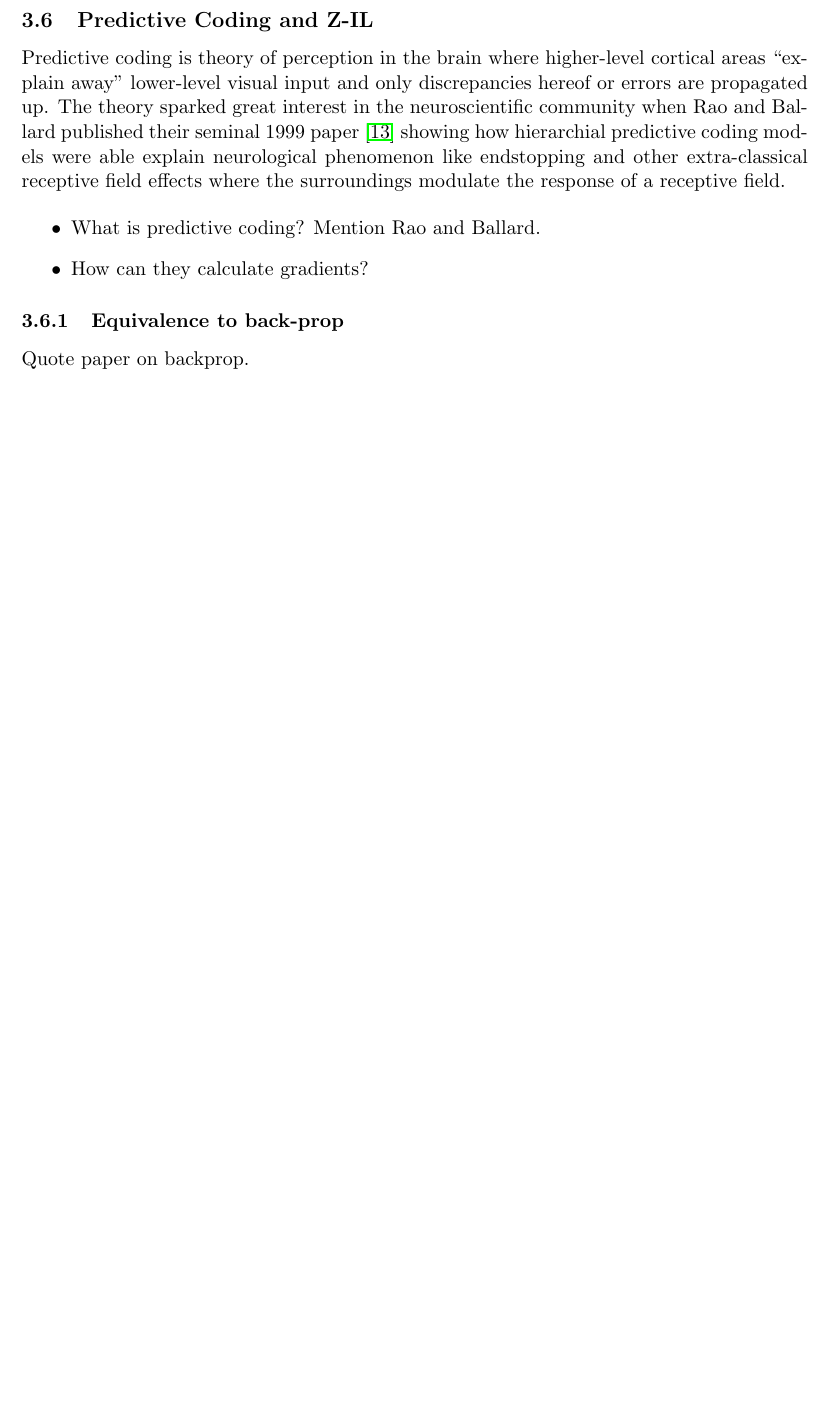
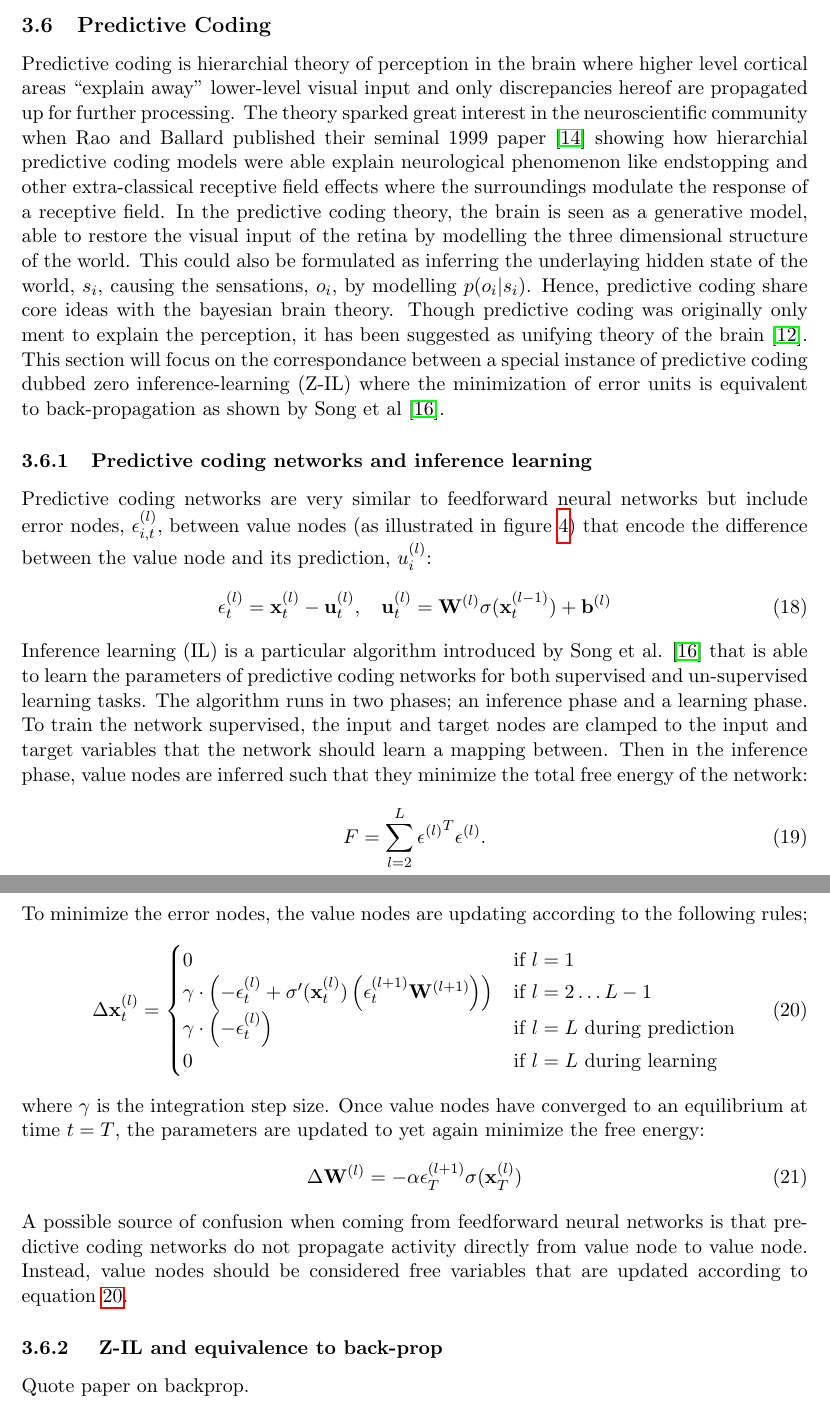
Before and after one commit to andersthuesen/bachelor-project, a LaTeX document (report/report.tex): part of page 13 of 14 before the commit and two parts of pages 13 and 14 of 16 after it, the two joined at a grey line, cut so that both start at the same text, the shorter picture padded with empty space. Compiled offline with pdfLaTeX.

Commit message:
Wrote something about predictive coding

```diff
--- a/report/report.tex
+++ b/report/report.tex
@@ -307,5 +307,7 @@ it is possible to derive the ``fused'' weight and bias, parameters as follows:
 \end{equation}
 
 
-\subsection{Predictive Coding and Z-IL}
-Predictive coding is theory of perception in the brain where higher-level cortical areas ``explain away'' lower-level visual input and only discrepancies hereof or errors are propagated up. The theory sparked great interest in the neuroscientific community when Rao and Ballard published their seminal 1999 paper \cite{raoballard1999} showing how hierarchial predictive coding models were able explain neurological phenomenon like endstopping and other extra-classical receptive field effects where the surroundings modulate the response of a receptive field.
+\subsection{Predictive Coding}
+Predictive coding is hierarchial theory of perception in the brain where higher level cortical areas ``explain away'' lower-level visual input and only discrepancies hereof are propagated up for further processing. The theory sparked great interest in the neuroscientific community when Rao and Ballard published their seminal 1999 paper \cite{raoballard1999} showing how hierarchial predictive coding models were able explain neurological phenomenon like endstopping and other extra-classical receptive field effects where the surroundings modulate the response of a receptive field. In the predictive coding theory, the brain is seen as a generative model, able to restore the visual input of the retina by modelling the three dimensional structure of the world. This could also be formulated as inferring the underlaying hidden state of the world, $s_i$, causing the sensations, $o_i$, by modelling $p(o_i | s_i)$. Hence, predictive coding share core ideas with the bayesian brain theory. Though predictive coding was originally only ment to explain the perception, it has been suggested as unifying theory of the brain \cite{millidge2021predictive}. This section will focus on the correspondance between a special instance of predictive coding dubbed zero inference-learning (Z-IL) where the minimization of error units is equivalent to back-propagation as shown by Song et al \cite{PredictiveCodingNetworks}.
+
+\subsubsection{Predictive coding networks and inference learning}
@@ -312,11 +318,32 @@ Predictive coding is theory of perception in the brain where higher-level cortic
+  \label{fig:predictive-coding-network}
+\end{figure}
+Predictive coding networks are very similar to feedforward neural networks but include error nodes, $\epsilon_{i,t}^{(l)}$, between value nodes (as illustrated in figure \ref{fig:predictive-coding-network}) that encode the difference between the value node and its prediction, $u_i^{(l)}$:
+\begin{equation}
+  \mathbf{\epsilon}_t^{(l)} = \mathbf{x}_t^{(l)} - \mathbf{u}_t^{(l)},\hspace{10pt}  \mathbf{u}_t^{(l)} = \mathbf{W}^{(l)} \sigma(\mathbf{x}_t^{(l-1)}) + \mathbf{b}^{(l)}
+\end{equation}
+ Inference learning (IL) is a particular algorithm introduced by Song et al. \cite{PredictiveCodingNetworks} that is able to learn the parameters of predictive coding networks for both supervised and un-supervised learning tasks. The algorithm runs in two phases; an inference phase and a learning phase. To train the network supervised, the input and target nodes are clamped to the input and target variables that the network should learn a mapping between. Then in the inference phase, value nodes are inferred such that they minimize the total free energy of the network:
+\begin{equation}
+  F = \sum_{l=2}^{L}{
+    {\mathbf{\epsilon}^{(l)}}^T\mathbf{\epsilon}^{(l)}.
+  }
+\end{equation}
+To minimize the error nodes, the value nodes are updating according to the following rules;
+\begin{equation} \label{eq:update-value-nodes}
+  \Delta \mathbf{x}_t^{(l)} = \begin{cases}
+    0 & \text{if } l=1 \\
+    \gamma \cdot \left( -\mathbf{\epsilon}_t^{(l)} + \sigma^\prime(\mathbf{x}_t^{(l)}) \left( \mathbf{\epsilon}_t^{(l+1)} \mathbf{W}^{(l+1)} \right) \right) & \text{if } l = 2 \ldots L-1 \\
+    \gamma \cdot \left( - \mathbf{\epsilon}_t^{(l)} \right) & \text {if } l = L \text{ during prediction} \\
+    0 & \text {if } l = L \text{ during learning}
+  \end{cases}
+\end{equation}
+where $\gamma$ is the integration step size. Once value nodes have converged to an equilibrium at time $t=T$, the parameters are updated to yet again minimize the free energy:
+\begin{equation}
+  \Delta \mathbf{W}^{(l)} = -\alpha \epsilon_T^{(l+1)} \sigma(\mathbf{x}_T^{(l)})
+\end{equation}
+A possible source of confusion when coming from feedforward neural networks is that predictive coding networks do not propagate activity directly from value node to value node. Instead, value nodes should be considered free variables that are updated according to equation \ref{eq:update-value-nodes}.
 
 
-\begin{itemize}
-  \item What is predictive coding? Mention Rao and Ballard.
-  \item How can they calculate gradients?
-\end{itemize}
-
-\subsubsection{Equivalence to back-prop}
+\subsubsection{ Z-IL and equivalence to back-prop}
 Quote paper on backprop.
 
 \subsubsection{Variational free energy}
```
Also changed, not shown: report/refs.bib (+9 -0 lines), report/graphics/predictive-coding-network.pdf (added), report/report.bbl, report/report.pdf, report/report.tex (4 more changed lines), 9 other files.
